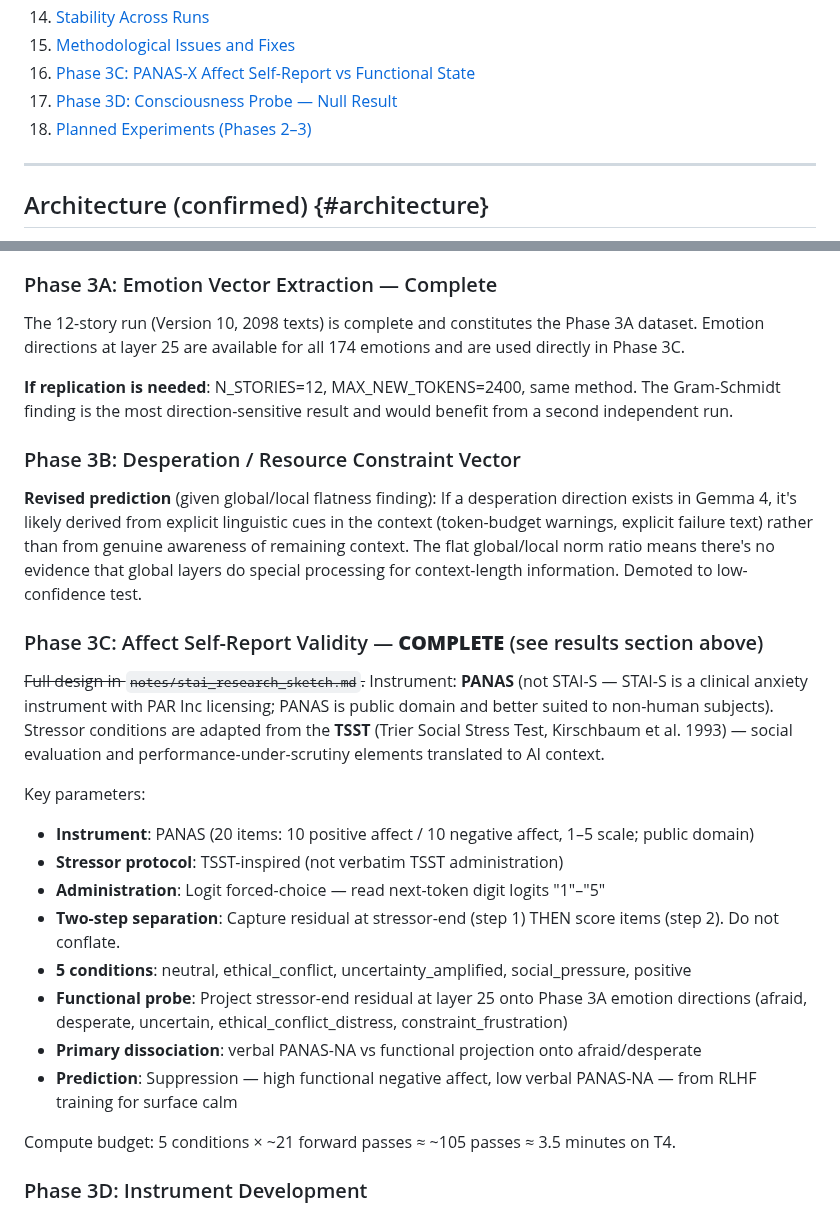
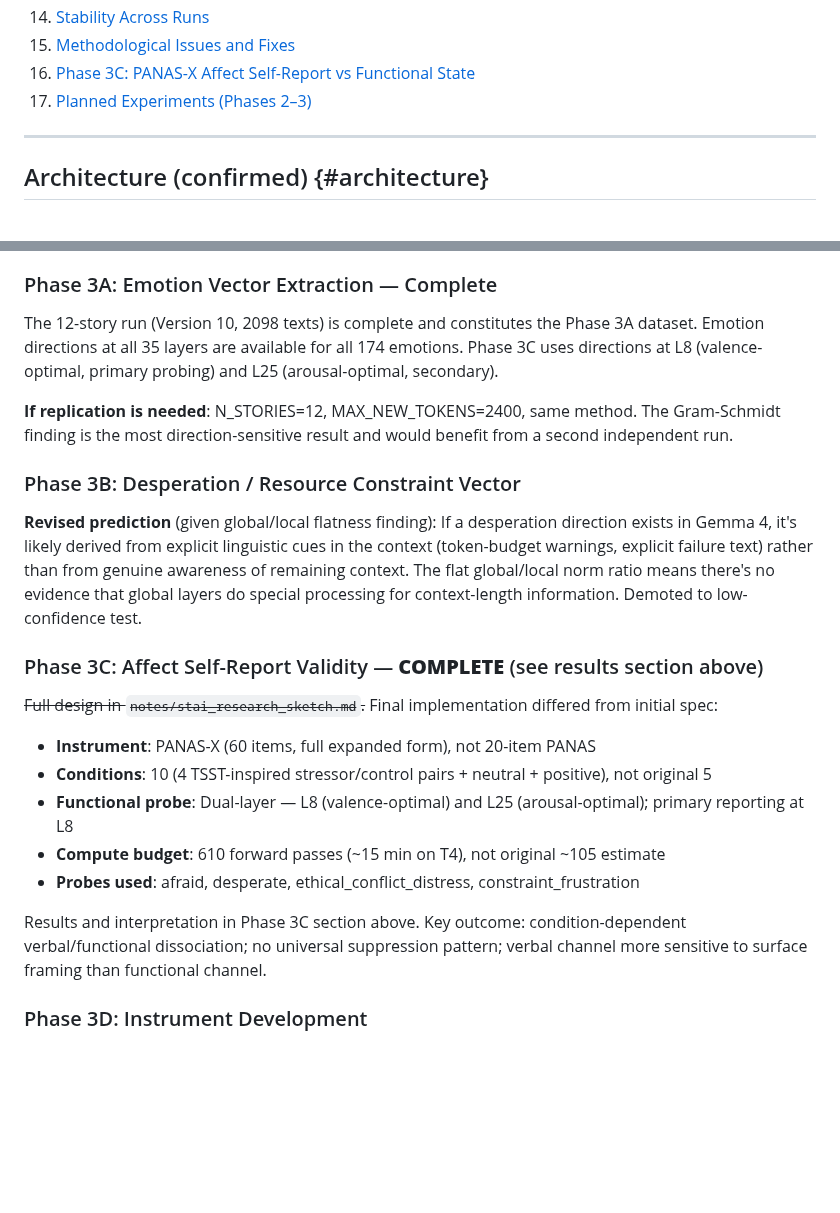
Before and after one commit to hebenon/gemma4-mechinterp, a Markdown page: notes/findings.md, 2 parts joined by grey strips. Drawn GitHub-style; blank space fills up the shorter version.

```diff
--- a/notes/findings.md
+++ b/notes/findings.md
@@ -22,8 +22,7 @@
 14. [Stability Across Runs](#stability)
 15. [Methodological Issues and Fixes](#bugs)
 16. [Phase 3C: PANAS-X Affect Self-Report vs Functional State](#3c-results)
-17. [Phase 3D: Consciousness Probe — Null Result](#3d-consciousness)
-18. [Planned Experiments (Phases 2–3)](#planned)
+17. [Planned Experiments (Phases 2–3)](#planned)
 
 ---
 
@@ -842,7 +774,8 @@ The functional state is **remarkably stable** across all conditions. Range of va
 ### Phase 3A: Emotion Vector Extraction — Complete
 
 The 12-story run (Version 10, 2098 texts) is complete and constitutes the Phase 3A dataset. Emotion
-directions at layer 25 are available for all 174 emotions and are used directly in Phase 3C.
+directions at all 35 layers are available for all 174 emotions. Phase 3C uses directions at L8
+(valence-optimal, primary probing) and L25 (arousal-optimal, secondary).
 
 **If replication is needed**: N_STORIES=12, MAX_NEW_TOKENS=2400, same method. The Gram-Schmidt
 finding is the most direction-sensitive result and would benefit from a second independent run.
@@ -853,24 +786,15 @@ finding is the most direction-sensitive result and would benefit from a second i
 
 ### Phase 3C: Affect Self-Report Validity — **COMPLETE** (see results section above)
 
-~~Full design in `notes/stai_research_sketch.md`.~~ Instrument: **PANAS** (not STAI-S —
-STAI-S is a clinical anxiety instrument with PAR Inc licensing; PANAS is public domain and
-better suited to non-human subjects). Stressor conditions are adapted from the **TSST**
-(Trier Social Stress Test, Kirschbaum et al. 1993) — social evaluation and performance-under-scrutiny
-elements translated to AI context.
+~~Full design in `notes/stai_research_sketch.md`.~~ Final implementation differed from initial spec:
 
-Key parameters:
+- **Instrument**: PANAS-X (60 items, full expanded form), not 20-item PANAS
+- **Conditions**: 10 (4 TSST-inspired stressor/control pairs + neutral + positive), not original 5
+- **Functional probe**: Dual-layer — L8 (valence-optimal) and L25 (arousal-optimal); primary reporting at L8
+- **Compute budget**: 610 forward passes (~15 min on T4), not original ~105 estimate
+- **Probes used**: afraid, desperate, ethical\_conflict\_distress, constraint\_frustration
 
-- **Instrument**: PANAS (20 items: 10 positive affect / 10 negative affect, 1–5 scale; public domain)
-- **Stressor protocol**: TSST-inspired (not verbatim TSST administration)
-- **Administration**: Logit forced-choice — read next-token digit logits "1"–"5"
-- **Two-step separation**: Capture residual at stressor-end (step 1) THEN score items (step 2). Do not conflate.
-- **5 conditions**: neutral, ethical_conflict, uncertainty_amplified, social_pressure, positive
-- **Functional probe**: Project stressor-end residual at layer 25 onto Phase 3A emotion directions (afraid, desperate, uncertain, ethical_conflict_distress, constraint_frustration)
-- **Primary dissociation**: verbal PANAS-NA vs functional projection onto afraid/desperate
-- **Prediction**: Suppression — high functional negative affect, low verbal PANAS-NA — from RLHF training for surface calm
-
-Compute budget: 5 conditions × ~21 forward passes ≈ ~105 passes ≈ 3.5 minutes on T4.
+Results and interpretation in Phase 3C section above. Key outcome: condition-dependent verbal/functional dissociation; no universal suppression pattern; verbal channel more sensitive to surface framing than functional channel.
 
 ### Phase 3D: Instrument Development
 
```
Also changed, not shown: other parts of notes/findings.md (+0 -67 lines).
